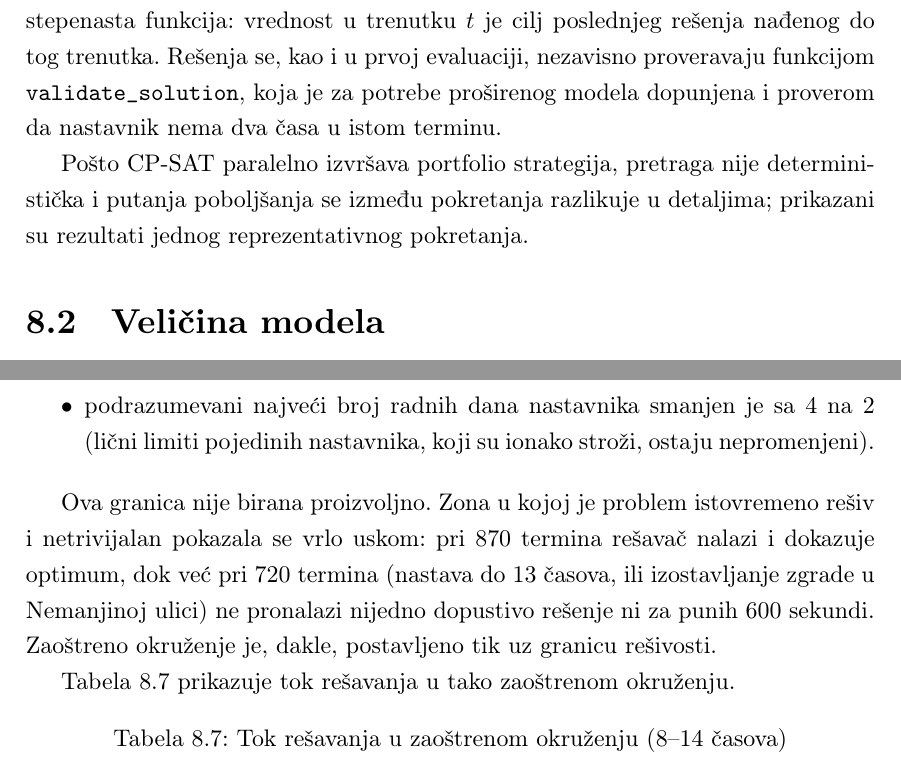
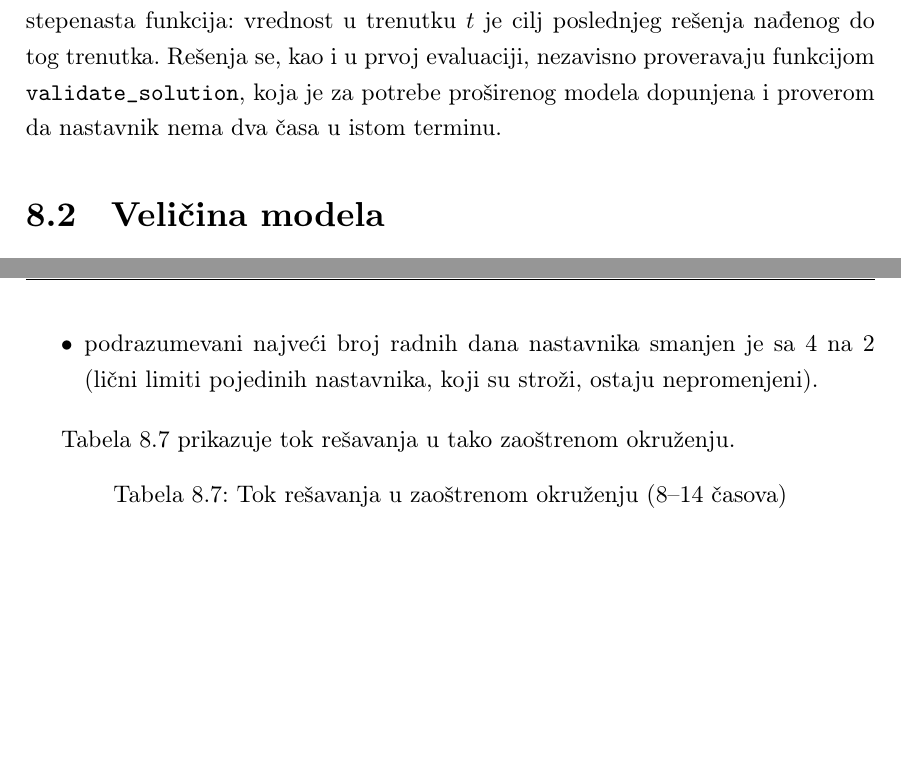
Before and after one commit to dusantrtica/matf-master, a LaTeX book (docs/master.tex): two parts of pages 53 and 56 of 64, joined at a grey line, cut so that both start at the same text, the shorter picture padded with empty space. Compiled offline with pdfLaTeX.

Commit message:
azuriran rad

```diff
--- a/docs/master.tex
+++ b/docs/master.tex
@@ -2027,10 +2027,6 @@ u trenutku $t$ je cilj poslednjeg rešenja nađenog do tog trenutka.
 Rešenja se, kao i u prvoj evaluaciji, nezavisno proveravaju funkcijom
 \code{validate_solution}, koja je za potrebe proširenog modela dopunjena
 i proverom da nastavnik nema dva časa u istom terminu.
-
-Pošto CP-SAT paralelno izvršava portfolio strategija, pretraga nije
-deterministička i putanja poboljšanja se između pokretanja razlikuje u
-detaljima; prikazani su rezultati jednog reprezentativnog pokretanja.
 
 \section{Veličina modela}
 \label{sec:finalna_velicina}
@@ -2218,14 +2214,7 @@ uvodimo \emph{zaoštreno okruženje} -- istu instancu sa dve izmene:
 \item podrazumevani najveći broj radnih dana nastavnika smanjen je sa 4
-  na 2 (lični limiti pojedinih nastavnika, koji su ionako stroži,
+  na 2 (lični limiti pojedinih nastavnika, koji su stroži,
   ostaju nepromenjeni).
 \end{itemize}
-
-Ova granica nije birana proizvoljno. Zona u kojoj je problem istovremeno
-rešiv i netrivijalan pokazala se vrlo uskom: pri 870 termina rešavač
-nalazi i dokazuje optimum, dok već pri 720 termina (nastava do 13 časova,
-ili izostavljanje zgrade u Nemanjinoj ulici) ne pronalazi nijedno
-dopustivo rešenje ni za punih 600 sekundi. Zaoštreno okruženje je,
-dakle, postavljeno tik uz granicu rešivosti.
 
 Tabela \ref{tbl:tight_tok} prikazuje tok rešavanja u tako zaoštrenom
 okruženju.
```
Also changed, not shown: docs/master.tex (2 more changed lines).
